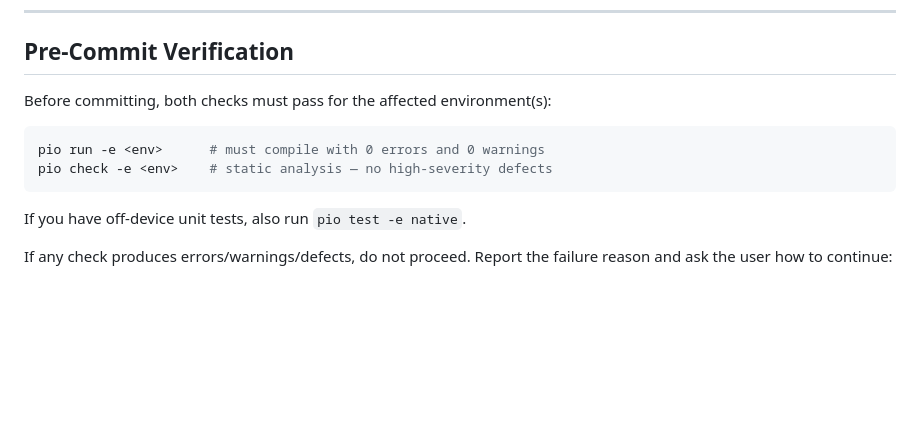
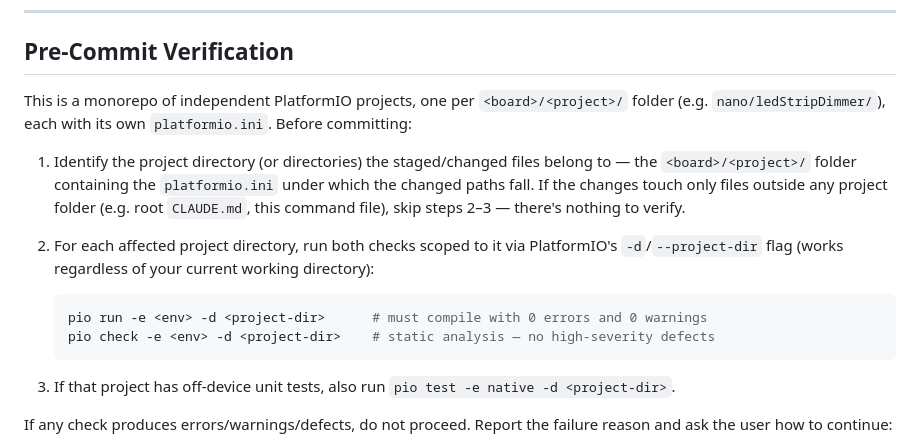
Before and after one commit to Tektronica/embedded, a Markdown page: .claude/commands/commit.md, the part around the change. GitHub-like rendering; blank space fills up the shorter version.

Commit message:
chore(build): make /commit skill monorepo-aware
- What: reworked the pre-commit verification section in .claude/commands/commit.md to scope pio run/check/test to the affected <board>/<project> directory via -d, instead of assuming a single repo-root platformio.ini.
- Why: the repo just split into a monorepo of independent PlatformIO projects, so verification needs to target the right project folder(s) rather than the CWD.
- How: added a step to identify affected project directories from the changed paths, then run each pio command with -d <project-dir>; skip verification entirely when changes touch only non-project files.
- Benefit: the skill keeps working correctly as more board/project folders are added.

````diff
--- a/.claude/commands/commit.md
+++ b/.claude/commands/commit.md
@@ -63,14 +63,22 @@ Only continue if the user explicitly confirms. If they decline, remove those fil
 
 ## Pre-Commit Verification
 
-Before committing, both checks must pass for the affected environment(s):
+This is a monorepo of independent PlatformIO projects, one per `<board>/<project>/` folder (e.g.
+`nano/ledStripDimmer/`), each with its own `platformio.ini`. Before committing:
 
-```bash
-pio run -e <env>      # must compile with 0 errors and 0 warnings
-pio check -e <env>    # static analysis — no high-severity defects
-```
+1. Identify the project directory (or directories) the staged/changed files belong to — the
+   `<board>/<project>/` folder containing the `platformio.ini` under which the changed paths fall. If
+   the changes touch only files outside any project folder (e.g. root `CLAUDE.md`, this command file),
+   skip steps 2–3 — there's nothing to verify.
+2. For each affected project directory, run both checks scoped to it via PlatformIO's
+   `-d`/`--project-dir` flag (works regardless of your current working directory):
 
-If you have off-device unit tests, also run `pio test -e native`.
+   ```bash
+   pio run -e <env> -d <project-dir>      # must compile with 0 errors and 0 warnings
+   pio check -e <env> -d <project-dir>    # static analysis — no high-severity defects
+   ```
+
+3. If that project has off-device unit tests, also run `pio test -e native -d <project-dir>`.
 
 If any check produces errors/warnings/defects, do not proceed. Report the failure reason and ask the user how to continue:
 
````
